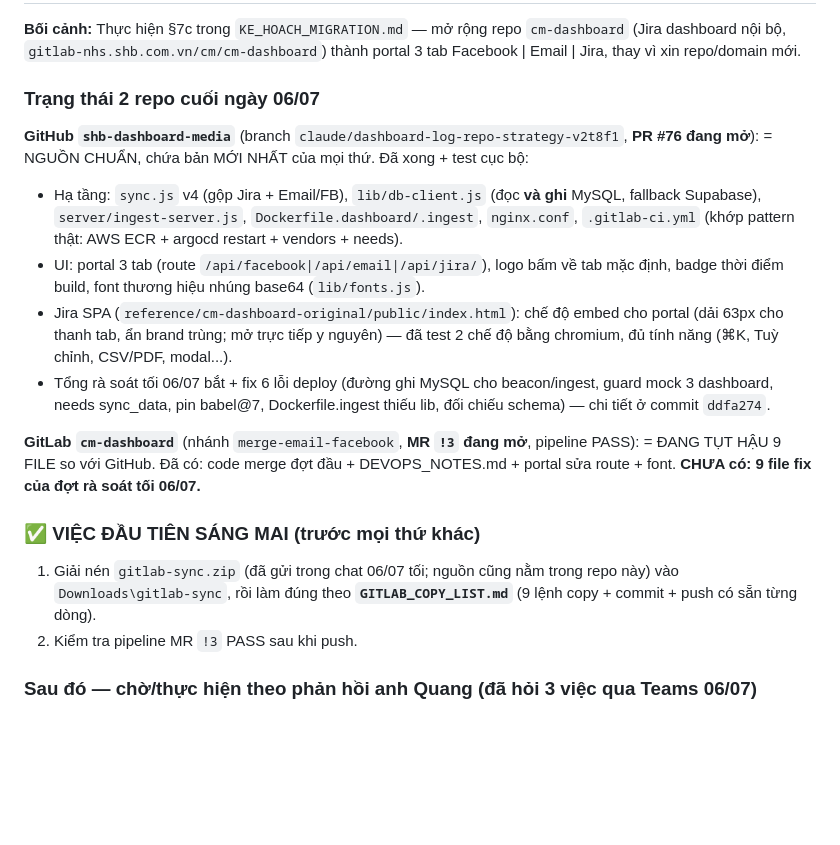
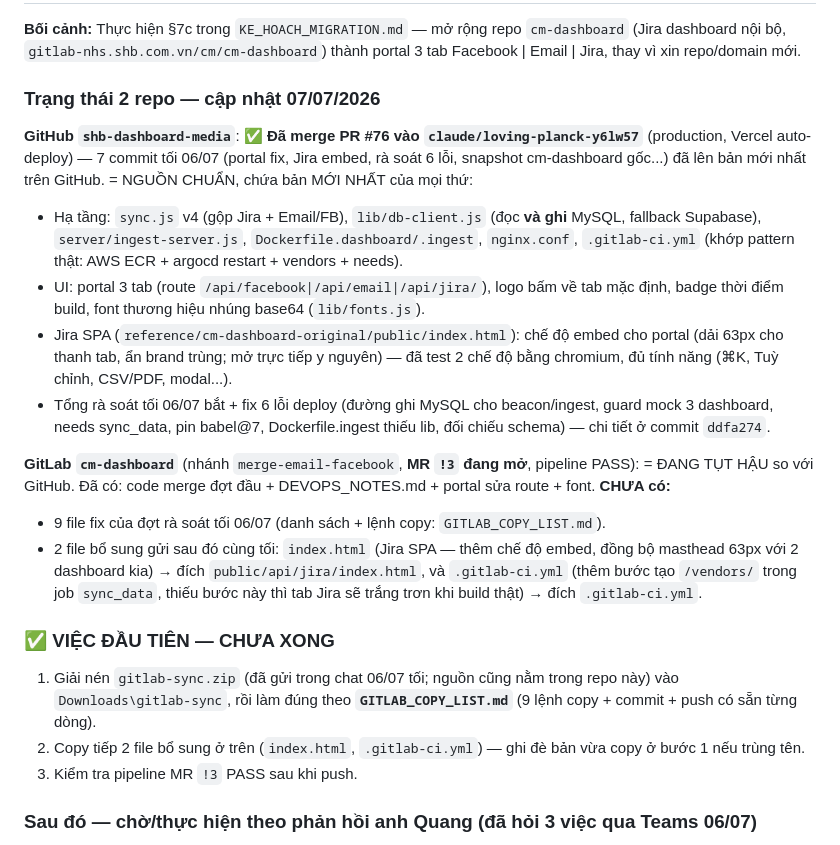
Before and after one commit to Chapter-CM/shb-dashboard-media, a Markdown page: HANDOFF.md, the part around the change. GitHub-like rendering; blank space fills up the shorter version.

Commit message:
Chốt HANDOFF: PR #76 đã merge lên production, GitLab còn thiếu 2 file (Jira embed + vendors build fix)

```diff
--- a/HANDOFF.md
+++ b/HANDOFF.md
@@ -11,10 +11,11 @@
 (Jira dashboard nội bộ, `gitlab-nhs.shb.com.vn/cm/cm-dashboard`) thành portal 3 tab
 Facebook | Email | Jira, thay vì xin repo/domain mới.
 
-### Trạng thái 2 repo cuối ngày 06/07
+### Trạng thái 2 repo — cập nhật 07/07/2026
 
-**GitHub `shb-dashboard-media`** (branch `claude/dashboard-log-repo-strategy-v2t8f1`, **PR #76 đang mở**):
-= NGUỒN CHUẨN, chứa bản MỚI NHẤT của mọi thứ. Đã xong + test cục bộ:
+**GitHub `shb-dashboard-media`**: ✅ **Đã merge PR #76 vào `claude/loving-planck-y6lw57`** (production,
+Vercel auto-deploy) — 7 commit tối 06/07 (portal fix, Jira embed, rà soát 6 lỗi, snapshot
+cm-dashboard gốc...) đã lên bản mới nhất trên GitHub. = NGUỒN CHUẨN, chứa bản MỚI NHẤT của mọi thứ:
 - Hạ tầng: `sync.js` v4 (gộp Jira + Email/FB), `lib/db-client.js` (đọc **và ghi** MySQL,
   fallback Supabase), `server/ingest-server.js`, `Dockerfile.dashboard/.ingest`,
   `nginx.conf`, `.gitlab-ci.yml` (khớp pattern thật: AWS ECR + argocd restart + vendors + needs).
@@ -28,14 +29,21 @@ Facebook | Email | Jira, thay vì xin repo/domain mới.
   schema) — chi tiết ở commit `ddfa274`.
 
 **GitLab `cm-dashboard`** (nhánh `merge-email-facebook`, **MR `!3` đang mở**, pipeline PASS):
-= ĐANG TỤT HẬU 9 FILE so với GitHub. Đã có: code merge đợt đầu + DEVOPS_NOTES.md + portal
-sửa route + font. **CHƯA có: 9 file fix của đợt rà soát tối 06/07.**
+= ĐANG TỤT HẬU so với GitHub. Đã có: code merge đợt đầu + DEVOPS_NOTES.md + portal
+sửa route + font. **CHƯA có:**
+- 9 file fix của đợt rà soát tối 06/07 (danh sách + lệnh copy: `GITLAB_COPY_LIST.md`).
+- 2 file bổ sung gửi sau đó cùng tối: `index.html` (Jira SPA — thêm chế độ embed, đồng bộ
+  masthead 63px với 2 dashboard kia) → đích `public/api/jira/index.html`, và `.gitlab-ci.yml`
+  (thêm bước tạo `/vendors/` trong job `sync_data`, thiếu bước này thì tab Jira sẽ trắng trơn
+  khi build thật) → đích `.gitlab-ci.yml`.
 
-### ✅ VIỆC ĐẦU TIÊN SÁNG MAI (trước mọi thứ khác)
+### ✅ VIỆC ĐẦU TIÊN — CHƯA XONG
 1. Giải nén `gitlab-sync.zip` (đã gửi trong chat 06/07 tối; nguồn cũng nằm trong repo này)
    vào `Downloads\gitlab-sync`, rồi làm đúng theo **`GITLAB_COPY_LIST.md`** (9 lệnh copy +
    commit + push có sẵn từng dòng).
-2. Kiểm tra pipeline MR `!3` PASS sau khi push.
+2. Copy tiếp 2 file bổ sung ở trên (`index.html`, `.gitlab-ci.yml`) — ghi đè bản vừa copy ở
+   bước 1 nếu trùng tên.
+3. Kiểm tra pipeline MR `!3` PASS sau khi push.
 
 ### Sau đó — chờ/thực hiện theo phản hồi anh Quang (đã hỏi 3 việc qua Teams 06/07)
 - [ ] Nhận **MySQL credentials** → điền CI/CD Variables (`Settings → CI/CD → Variables`):
```
